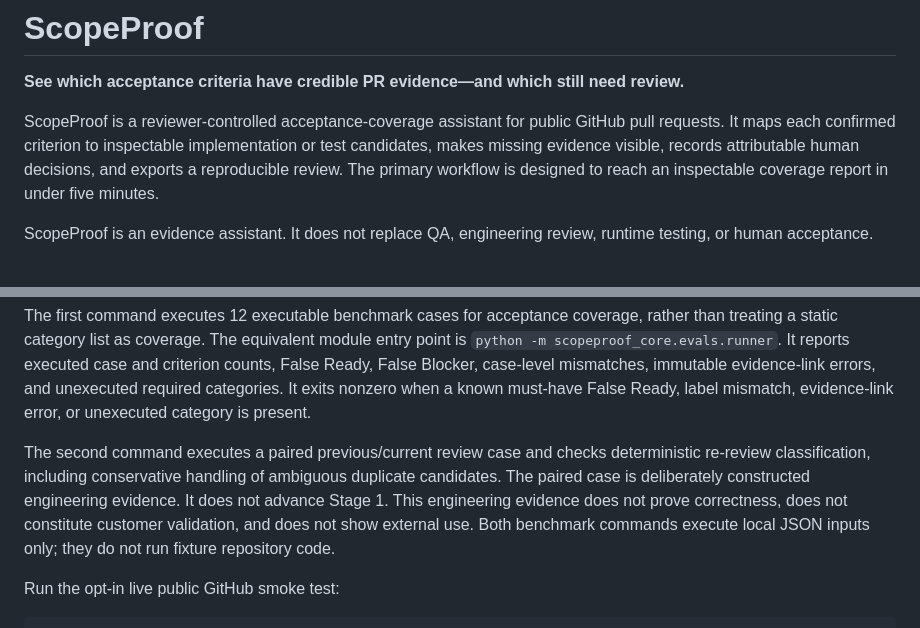
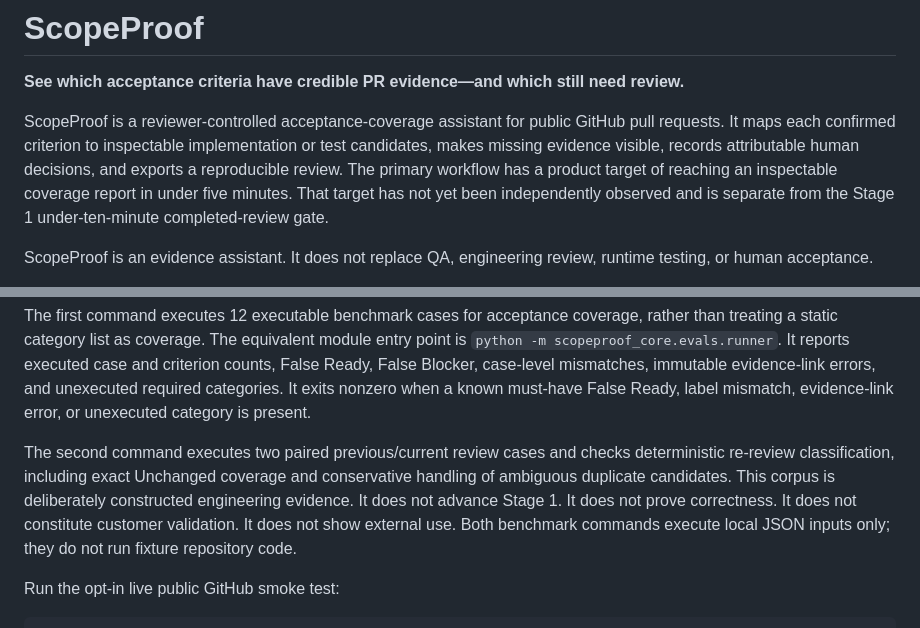
Before and after one commit to YuzeJ21/Scope-Proof, a Markdown page: README.md, 2 parts joined by grey strips. Rendered like a GitHub page.

Commit message:
docs: separate engineering and validation roadmap

```diff
--- a/README.md
+++ b/README.md
@@ -5,7 +5,9 @@
 ScopeProof is a reviewer-controlled acceptance-coverage assistant for public GitHub pull requests.
 It maps each confirmed criterion to inspectable implementation or test candidates, makes missing
 evidence visible, records attributable human decisions, and exports a reproducible review. The
-primary workflow is designed to reach an inspectable coverage report in under five minutes.
+primary workflow has a product target of reaching an inspectable coverage report in under five
+minutes. That target has not yet been independently observed and is separate from the Stage 1
+under-ten-minute completed-review gate.
 
 ScopeProof is an evidence assistant. It does not replace QA, engineering review, runtime testing, or human acceptance.
 
@@ -266,11 +268,11 @@ case-level mismatches, immutable evidence-link errors, and unexecuted required c
 nonzero when a known must-have False Ready, label mismatch, evidence-link error, or unexecuted
 category is present.
 
-The second command executes a paired previous/current review case and checks deterministic
-re-review classification, including conservative handling of ambiguous duplicate candidates. The
-paired case is deliberately constructed engineering evidence. It does not advance Stage 1. This
-engineering evidence does not prove correctness, does not constitute customer validation, and
-does not show external use.
+The second command executes two paired previous/current review cases and checks deterministic
+re-review classification, including exact Unchanged coverage and conservative handling of
+ambiguous duplicate candidates. This corpus is deliberately constructed engineering evidence.
+It does not advance Stage 1. It does not prove correctness.
+It does not constitute customer validation. It does not show external use.
 Both benchmark commands execute local JSON inputs only; they do not run fixture repository code.
 
 Run the opt-in live public GitHub smoke test:
```
Also changed, not shown: ROADMAP.md (+70 -10 lines).
